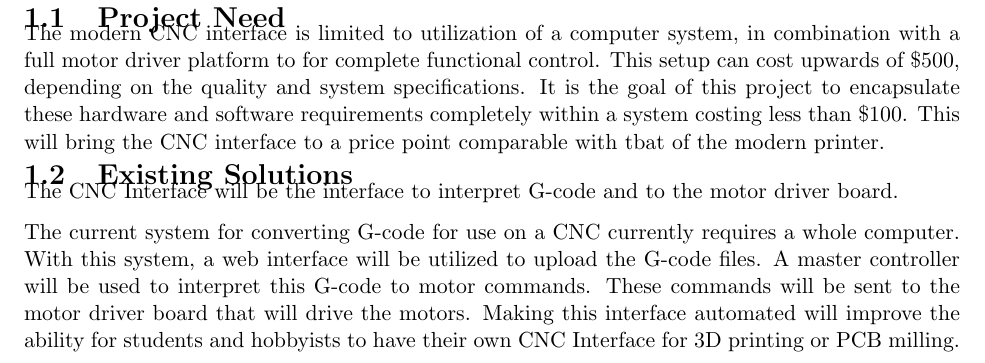
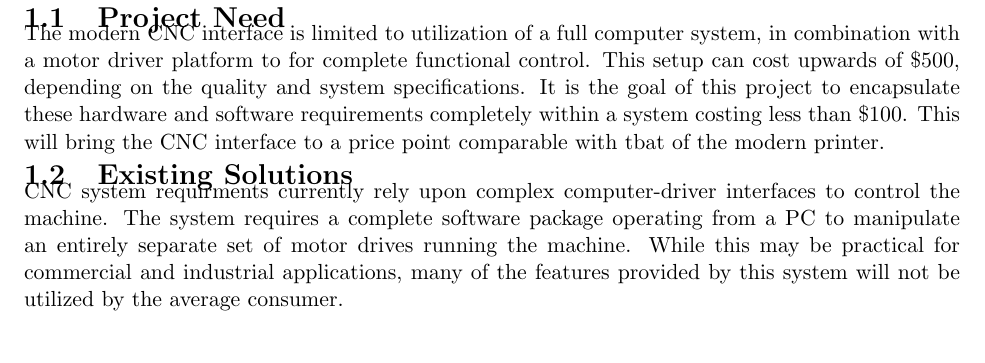
Before and after one commit to emilton/project-reports, a LaTeX thesis (project-proposal/main.tex, which reads project-proposal/project-definition.tex): part of page 5 of 32, cut so that both start at the same text. Compiled offline with pdfLaTeX.

Commit message:
added project need, solutions, and improvements. Also, I've been drinking.

```diff
--- a/project-proposal/project-definition.tex
+++ b/project-proposal/project-definition.tex
@@ -2,18 +2,14 @@
 The purpose of this Senior Thesis Project is to create a \gls{cnc} interface, capable of receiving standardized G-code through \gls{tcpip}, processing the G-code, and driving motors and \gls{gpio} according to the G-code.
 
 \section{Project Need}
-The modern \gls{cnc} interface is limited to utilization of a computer system, in combination with a full motor driver platform to for complete functional control.
+The modern \gls{cnc} interface is limited to utilization of a full computer system, in combination with a motor driver platform to for complete functional control.
 This setup can cost upwards of \$500, depending on the quality and system specifications.
 It is the goal of this project to encapsulate these hardware and software requirements completely within a system costing less than \$100.
 This will bring the \gls{cnc} interface to a price point comparable with tbat of the modern printer.
 
 \section{Existing Solutions}
-The CNC Interface will be the interface to interpret G-code and to the motor driver board.
-
-The current system for converting G-code for use on a CNC currently requires a whole computer.
-With this system, a web interface will be utilized to upload the G-code files.
-A master controller will be used to interpret this G-code to motor commands.
-These commands will be sent to the motor driver board that will drive the motors.
-Making this interface automated will improve the ability for students and hobbyists to have their own CNC Interface for 3D printing or PCB milling.
+\gls{cnc} system requirments currently rely upon complex computer-driver interfaces to control the machine.
+The system requires a complete software package operating from a PC to manipulate an entirely separate set of motor drives running the machine.
+While this may be practical for commercial and industrial applications, many of the features provided by this system will not be utilized by the average consumer.
 
 \section{Existing Solutions Improvement}
```
Also changed, not shown: project-proposal/project-definition.tex (4 more changed lines).
